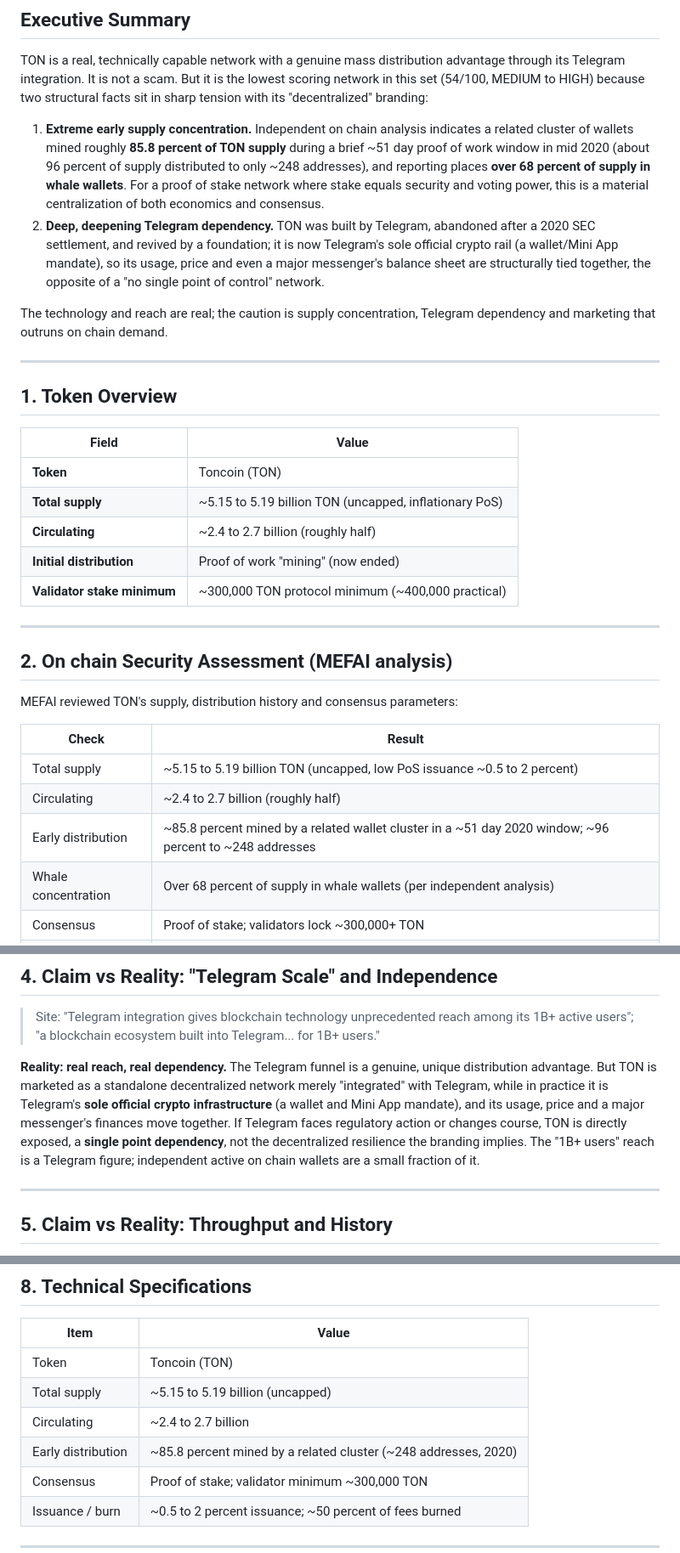
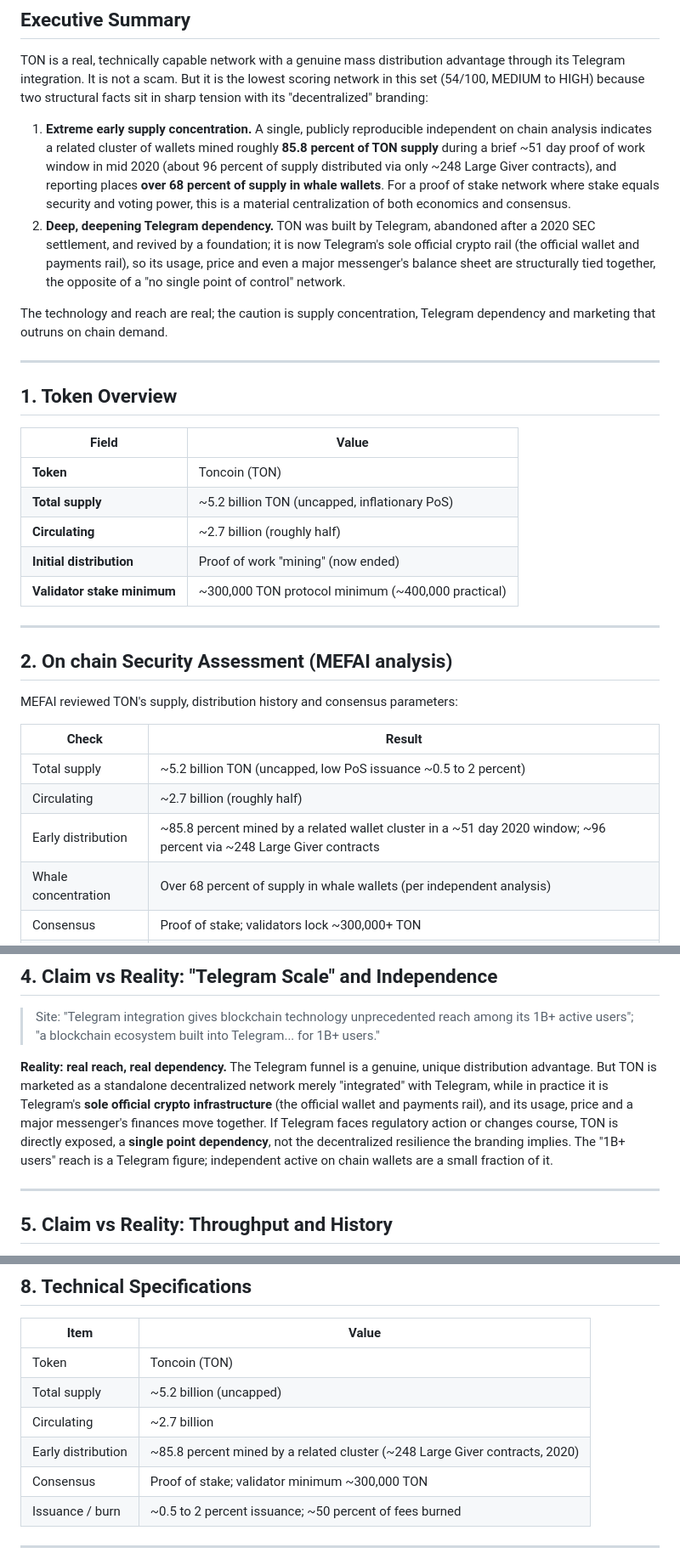
Before and after one commit to mefai-dev/security-audits, a Markdown page: audits/TON-TON-native-mainnet.md, 3 parts joined by grey strips. Shown at 85% size. Drawn GitHub-style.

Commit message:
Second independent verification pass: correct facts (MEFAI analysis): TON-TON-native-mainnet

```diff
--- a/audits/TON-TON-native-mainnet.md
+++ b/audits/TON-TON-native-mainnet.md
@@ -26,8 +26,8 @@ This report is an independent claim versus reality assessment by Mefai Security
 
 TON is a real, technically capable network with a genuine mass distribution advantage through its Telegram integration. It is not a scam. But it is the lowest scoring network in this set (54/100, MEDIUM to HIGH) because two structural facts sit in sharp tension with its "decentralized" branding:
 
-1. **Extreme early supply concentration.** Independent on chain analysis indicates a related cluster of wallets mined roughly **85.8 percent of TON supply** during a brief ~51 day proof of work window in mid 2020 (about 96 percent of supply distributed to only ~248 addresses), and reporting places **over 68 percent of supply in whale wallets**. For a proof of stake network where stake equals security and voting power, this is a material centralization of both economics and consensus.
-2. **Deep, deepening Telegram dependency.** TON was built by Telegram, abandoned after a 2020 SEC settlement, and revived by a foundation; it is now Telegram's sole official crypto rail (a wallet/Mini App mandate), so its usage, price and even a major messenger's balance sheet are structurally tied together, the opposite of a "no single point of control" network.
+1. **Extreme early supply concentration.** A single, publicly reproducible independent on chain analysis indicates a related cluster of wallets mined roughly **85.8 percent of TON supply** during a brief ~51 day proof of work window in mid 2020 (about 96 percent of supply distributed via only ~248 Large Giver contracts), and reporting places **over 68 percent of supply in whale wallets**. For a proof of stake network where stake equals security and voting power, this is a material centralization of both economics and consensus.
+2. **Deep, deepening Telegram dependency.** TON was built by Telegram, abandoned after a 2020 SEC settlement, and revived by a foundation; it is now Telegram's sole official crypto rail (the official wallet and payments rail), so its usage, price and even a major messenger's balance sheet are structurally tied together, the opposite of a "no single point of control" network.
 
 The technology and reach are real; the caution is supply concentration, Telegram dependency and marketing that outruns on chain demand.
 
@@ -38,8 +38,8 @@ The technology and reach are real; the caution is supply concentration, Telegram
 | Field | Value |
 |-------|-------|
 | **Token** | Toncoin (TON) |
-| **Total supply** | ~5.15 to 5.19 billion TON (uncapped, inflationary PoS) |
-| **Circulating** | ~2.4 to 2.7 billion (roughly half) |
+| **Total supply** | ~5.2 billion TON (uncapped, inflationary PoS) |
+| **Circulating** | ~2.7 billion (roughly half) |
 | **Initial distribution** | Proof of work "mining" (now ended) |
 | **Validator stake minimum** | ~300,000 TON protocol minimum (~400,000 practical) |
 
@@ -51,9 +51,9 @@ MEFAI reviewed TON's supply, distribution history and consensus parameters:
 
 | Check | Result |
 |-------|--------|
-| Total supply | ~5.15 to 5.19 billion TON (uncapped, low PoS issuance ~0.5 to 2 percent) |
-| Circulating | ~2.4 to 2.7 billion (roughly half) |
-| Early distribution | ~85.8 percent mined by a related wallet cluster in a ~51 day 2020 window; ~96 percent to ~248 addresses |
+| Total supply | ~5.2 billion TON (uncapped, low PoS issuance ~0.5 to 2 percent) |
+| Circulating | ~2.7 billion (roughly half) |
+| Early distribution | ~85.8 percent mined by a related wallet cluster in a ~51 day 2020 window; ~96 percent via ~248 Large Giver contracts |
 | Whale concentration | Over 68 percent of supply in whale wallets (per independent analysis) |
 | Consensus | Proof of stake; validators lock ~300,000+ TON |
 | Burns | ~50 percent of fees plus slashed stake burned (partial offset) |
@@ -74,7 +74,7 @@ MEFAI reviewed TON's supply, distribution history and consensus parameters:
 
 > Site: "Telegram integration gives blockchain technology unprecedented reach among its 1B+ active users"; "a blockchain ecosystem built into Telegram... for 1B+ users."
 
-**Reality: real reach, real dependency.** The Telegram funnel is a genuine, unique distribution advantage. But TON is marketed as a standalone decentralized network merely "integrated" with Telegram, while in practice it is Telegram's **sole official crypto infrastructure** (a wallet and Mini App mandate), and its usage, price and a major messenger's finances move together. If Telegram faces regulatory action or changes course, TON is directly exposed, a **single point dependency**, not the decentralized resilience the branding implies. The "1B+ users" reach is a Telegram figure; independent active on chain wallets are a small fraction of it.
+**Reality: real reach, real dependency.** The Telegram funnel is a genuine, unique distribution advantage. But TON is marketed as a standalone decentralized network merely "integrated" with Telegram, while in practice it is Telegram's **sole official crypto infrastructure** (the official wallet and payments rail), and its usage, price and a major messenger's finances move together. If Telegram faces regulatory action or changes course, TON is directly exposed, a **single point dependency**, not the decentralized resilience the branding implies. The "1B+ users" reach is a Telegram figure; independent active on chain wallets are a small fraction of it.
 
 ---
 
@@ -116,9 +116,9 @@ MEFAI reviewed TON's supply, distribution history and consensus parameters:
 | Item | Value |
 |------|-------|
 | Token | Toncoin (TON) |
-| Total supply | ~5.15 to 5.19 billion (uncapped) |
-| Circulating | ~2.4 to 2.7 billion |
-| Early distribution | ~85.8 percent mined by a related cluster (~248 addresses, 2020) |
+| Total supply | ~5.2 billion (uncapped) |
+| Circulating | ~2.7 billion |
+| Early distribution | ~85.8 percent mined by a related cluster (~248 Large Giver contracts, 2020) |
 | Consensus | Proof of stake; validator minimum ~300,000 TON |
 | Issuance / burn | ~0.5 to 2 percent issuance; ~50 percent of fees burned |
 
```
Also changed, not shown: other parts of audits/TON-TON-native-mainnet.md (+1 -1 lines).
